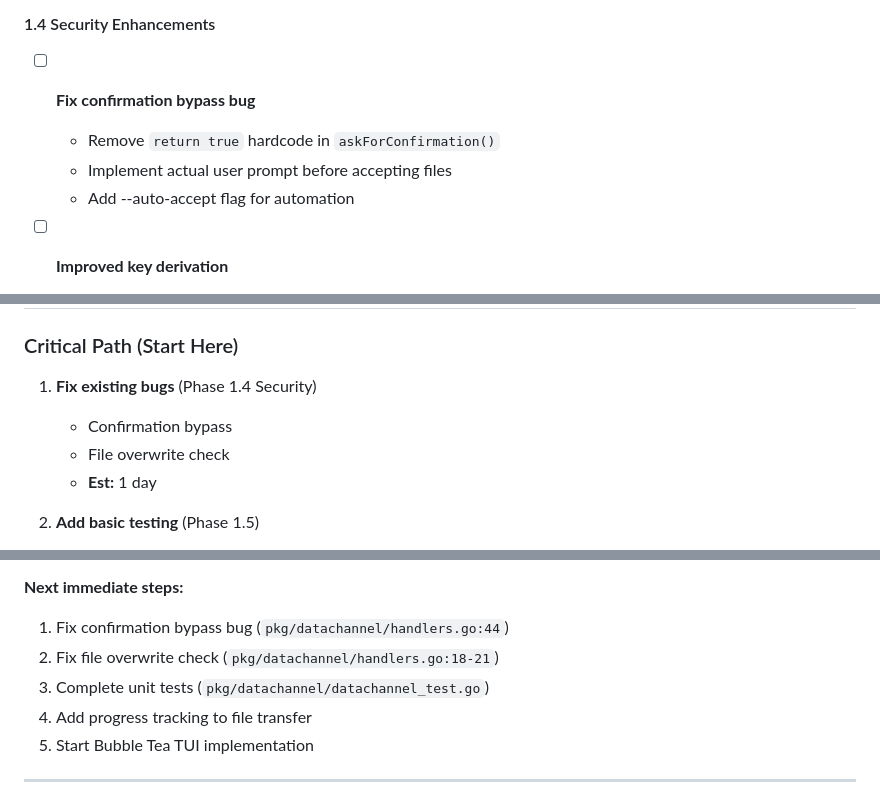
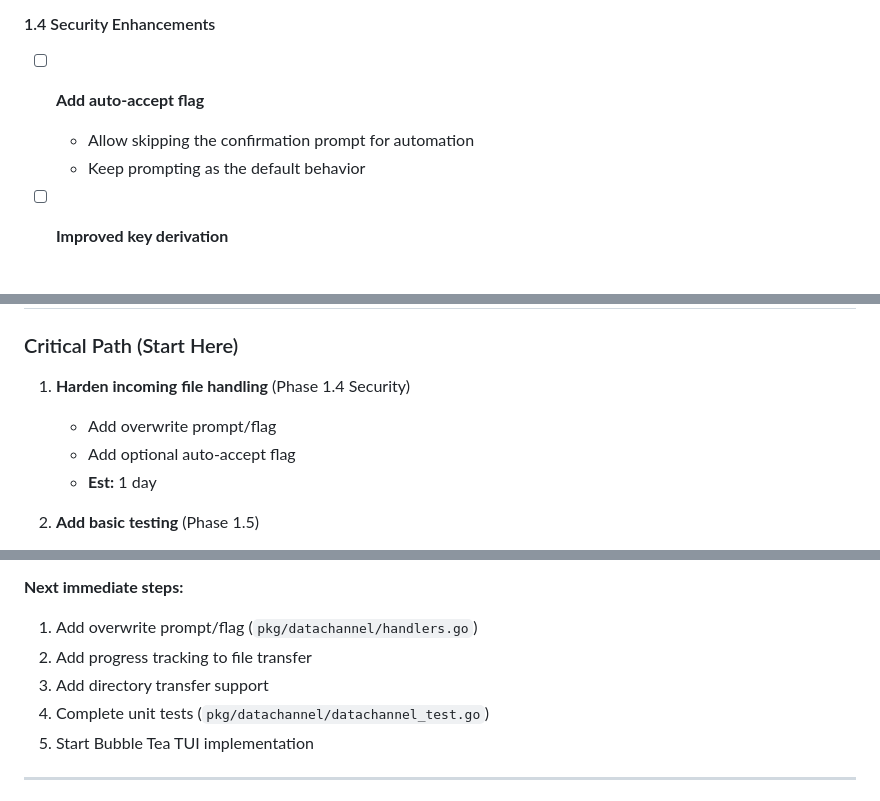
Before and after one commit to abrekhov/hypertunnel, a Markdown page: AGENTS.md, 3 parts joined by grey strips. Drawn GitHub-style.

Commit message:
Update confirmation docs and roadmap (#13)

```diff
--- a/AGENTS.md
+++ b/AGENTS.md
@@ -759,10 +757,9 @@ Transform HyperTunnel into the **easiest, most robust, and beautiful P2P file/di
 - `pkg/stun/` (new package) - Multi-server management
 
 #### 1.4 Security Enhancements
-- [ ] **Fix confirmation bypass bug**
-  - Remove `return true` hardcode in `askForConfirmation()`
-  - Implement actual user prompt before accepting files
-  - Add --auto-accept flag for automation
+- [ ] **Add auto-accept flag**
+  - Allow skipping the confirmation prompt for automation
+  - Keep prompting as the default behavior
 
 - [ ] **Improved key derivation**
   - Replace SHA256 with Argon2id KDF
@@ -1427,9 +1424,9 @@ package() {
 
 ### Critical Path (Start Here)
 
-1. **Fix existing bugs** (Phase 1.4 Security)
-   - Confirmation bypass
-   - File overwrite check
+1. **Harden incoming file handling** (Phase 1.4 Security)
+   - Add overwrite prompt/flag
+   - Add optional auto-accept flag
    - **Est:** 1 day
 
 2. **Add basic testing** (Phase 1.5)
@@ -1504,10 +1501,10 @@ When implementing features from this roadmap:
 6. **Use TodoWrite tool** - Track progress on multi-step features
 
 **Next immediate steps:**
-1. Fix confirmation bypass bug (`pkg/datachannel/handlers.go:44`)
-2. Fix file overwrite check (`pkg/datachannel/handlers.go:18-21`)
-3. Complete unit tests (`pkg/datachannel/datachannel_test.go`)
-4. Add progress tracking to file transfer
+1. Add overwrite prompt/flag (`pkg/datachannel/handlers.go`)
+2. Add progress tracking to file transfer
+3. Add directory transfer support
+4. Complete unit tests (`pkg/datachannel/datachannel_test.go`)
 5. Start Bubble Tea TUI implementation
 
 ---
```
Also changed, not shown: other parts of AGENTS.md (+4 -10 lines), CLAUDE.md (+14 -21 lines).
